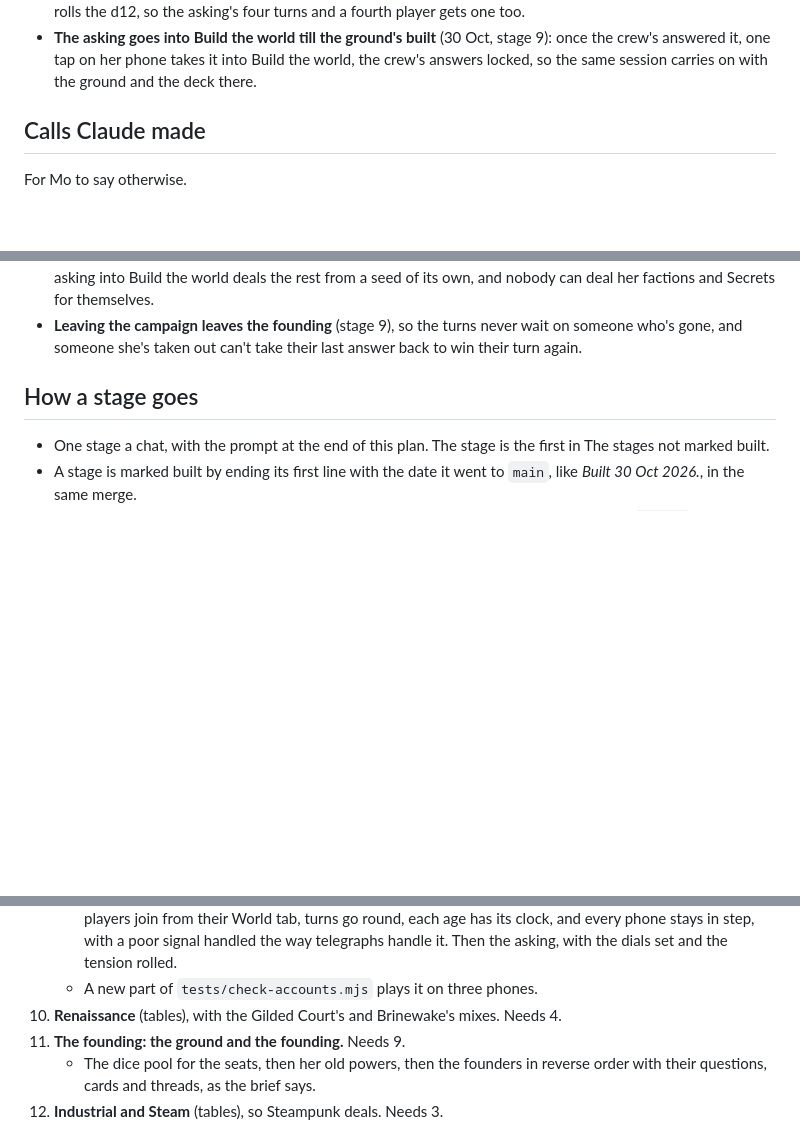
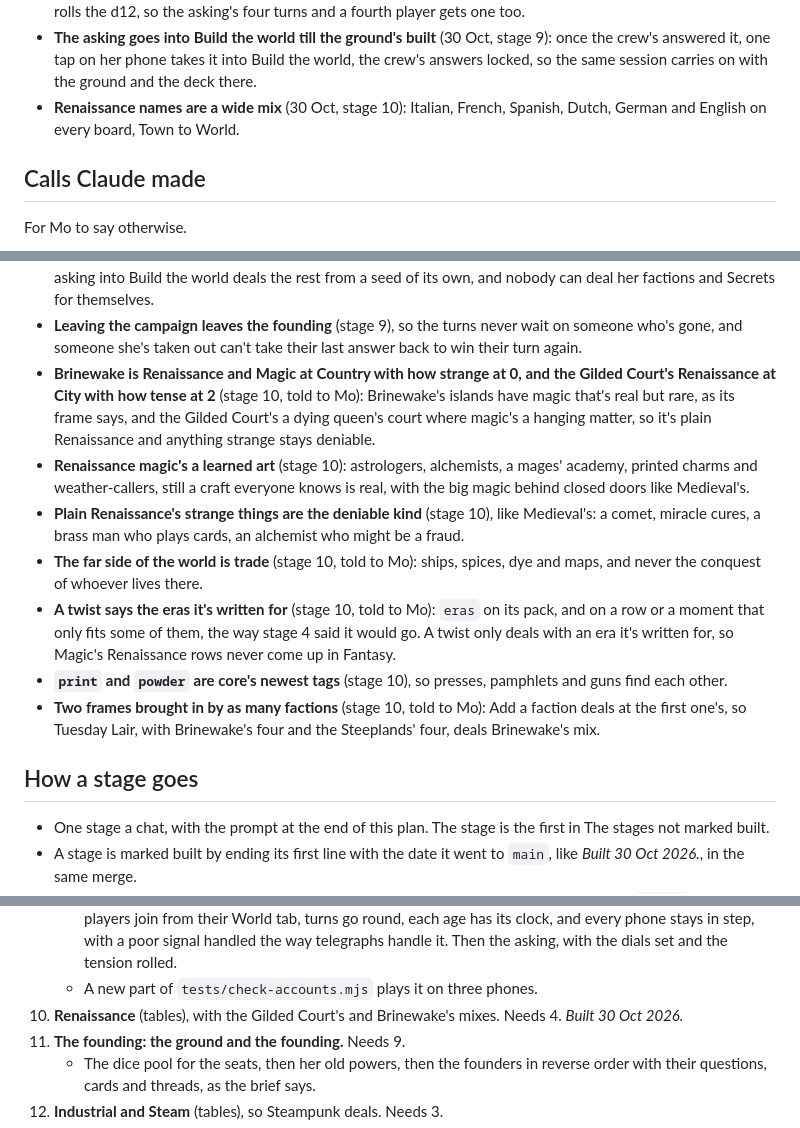
Before and after one commit to dicegoblinnz/Zi, a Markdown page: notes/builder-plan.md, 3 parts joined by grey strips. GitHub-like rendering; blank space fills up the shorter version.

Commit message:
Stage 10 is built: Renaissance, and Renaissance with Magic in a mix
Marked built in the plan, with Mo's pick of names in its Decisions and
the calls made for it, and written into CLAUDE.md: the paragraph for
Renaissance, Magic written for two eras, the deck's packs, and the Live
since and Still to come lines.

Co-Authored-By: Claude Opus 5.5 <noreply@anthropic.com>
Claude-Session: https://claude.ai/code/session_01MN6ZqC3sMyx8J1U1FwdoEa

```diff
--- a/notes/builder-plan.md
+++ b/notes/builder-plan.md
@@ -30,6 +30,7 @@ Mo's calls (27, 28 and 30 Oct):
 - **How it came to be's shown an age at a time** (30 Oct, stage 8): long ago, in living memory and this last year each have their own Show the crew, so this last year's agendas and grudges can wait till the crew's found things out, and a line whose answer made a Secret never leaves her phone.
 - **The tension's a turn of its own** (30 Oct, stage 9): in the room, right after what holds it together, the next player rolls the d12, so the asking's four turns and a fourth player gets one too.
 - **The asking goes into Build the world till the ground's built** (30 Oct, stage 9): once the crew's answered it, one tap on her phone takes it into Build the world, the crew's answers locked, so the same session carries on with the ground and the deck there.
+- **Renaissance names are a wide mix** (30 Oct, stage 10): Italian, French, Spanish, Dutch, German and English on every board, Town to World.
 
 ## Calls Claude made
 
@@ -106,6 +107,13 @@ For Mo to say otherwise.
 - **Out of time** (stage 9): the turn that's on finishes, then her phone deals the rest the way the engine would, from the seed. She can stop the clock, run it, and take five minutes off or put five on, and more time once it's out sends the turns round again.
 - **The room's seed stays in the room** (stage 9): every player has it, to deal the room's cards, so carrying the asking into Build the world deals the rest from a seed of its own, and nobody can deal her factions and Secrets for themselves.
 - **Leaving the campaign leaves the founding** (stage 9), so the turns never wait on someone who's gone, and someone she's taken out can't take their last answer back to win their turn again.
+- **Brinewake is Renaissance and Magic at Country with how strange at 0, and the Gilded Court's Renaissance at City with how tense at 2** (stage 10, told to Mo): Brinewake's islands have magic that's real but rare, as its frame says, and the Gilded Court's a dying queen's court where magic's a hanging matter, so it's plain Renaissance and anything strange stays deniable.
+- **Renaissance magic's a learned art** (stage 10): astrologers, alchemists, a mages' academy, printed charms and weather-callers, still a craft everyone knows is real, with the big magic behind closed doors like Medieval's.
+- **Plain Renaissance's strange things are the deniable kind** (stage 10), like Medieval's: a comet, miracle cures, a brass man who plays cards, an alchemist who might be a fraud.
+- **The far side of the world is trade** (stage 10, told to Mo): ships, spices, dye and maps, and never the conquest of whoever lives there.
+- **A twist says the eras it's written for** (stage 10, told to Mo): `eras` on its pack, and on a row or a moment that only fits some of them, the way stage 4 said it would go. A twist only deals with an era it's written for, so Magic's Renaissance rows never come up in Fantasy.
+- **`print` and `powder` are core's newest tags** (stage 10), so presses, pamphlets and guns find each other.
+- **Two frames brought in by as many factions** (stage 10, told to Mo): Add a faction deals at the first one's, so Tuesday Lair, with Brinewake's four and the Steeplands' four, deals Brinewake's mix.
 
 ## How a stage goes
 
@@ -263,7 +271,7 @@ Each stage reaches Mo's playtests within a week. Table packs and the founding ta
 9. **The founding: the room and the asking.** Needs 6. *Built 30 Oct 2026.*
    - `doc.found` on the live table, as the brief says: she sets it up from her campaign page and opens it, players join from their World tab, turns go round, each age has its clock, and every phone stays in step, with a poor signal handled the way telegraphs handle it. Then the asking, with the dials set and the tension rolled.
    - A new part of `tests/check-accounts.mjs` plays it on three phones.
-10. **Renaissance** (tables), with the Gilded Court's and Brinewake's mixes. Needs 4.
+10. **Renaissance** (tables), with the Gilded Court's and Brinewake's mixes. Needs 4. *Built 30 Oct 2026.*
 11. **The founding: the ground and the founding.** Needs 9.
     - The dice pool for the seats, then her old powers, then the founders in reverse order with their questions, cards and threads, as the brief says.
 12. **Industrial and Steam** (tables), so Steampunk deals. Needs 3.
```
Also changed, not shown: CLAUDE.md (+4 -3 lines).
